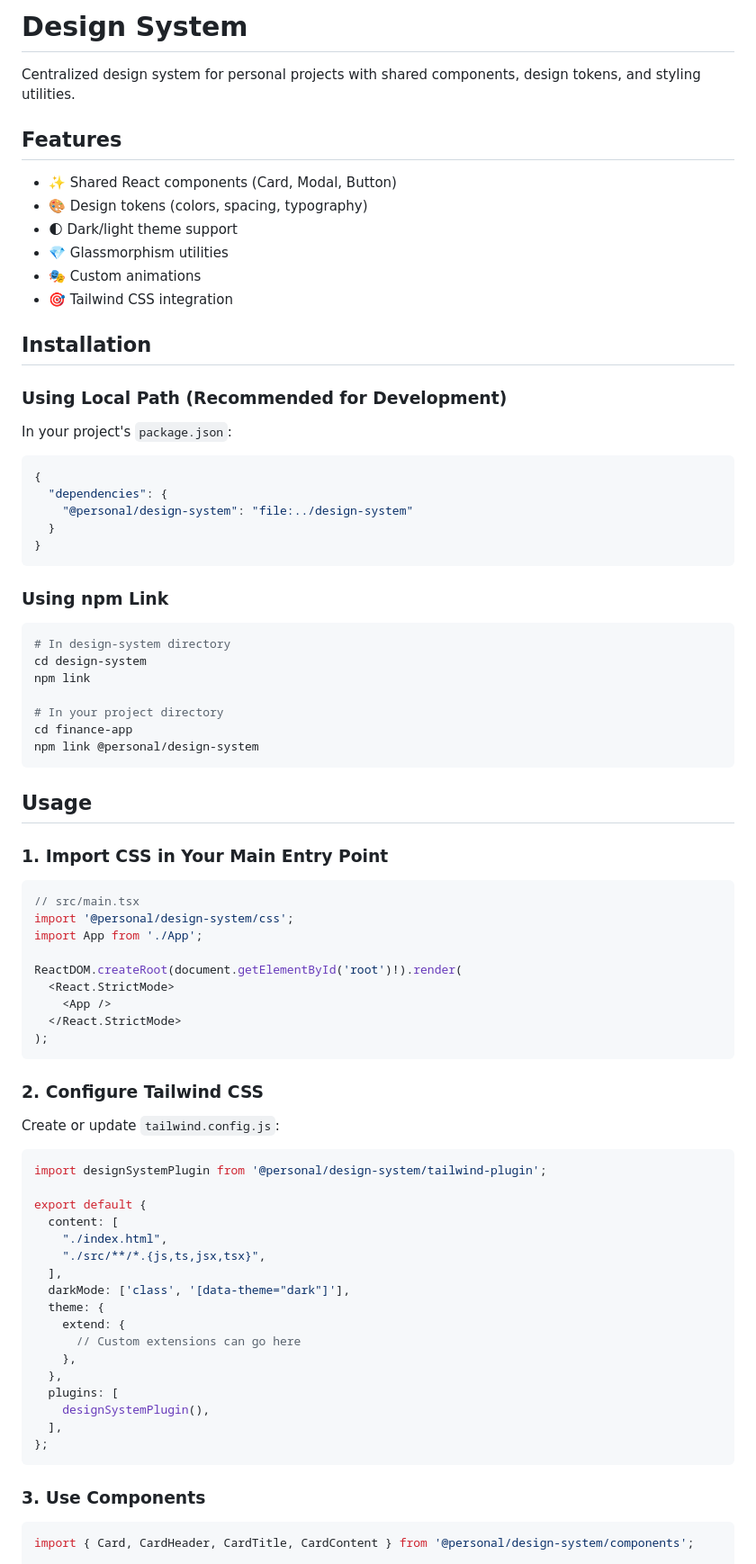
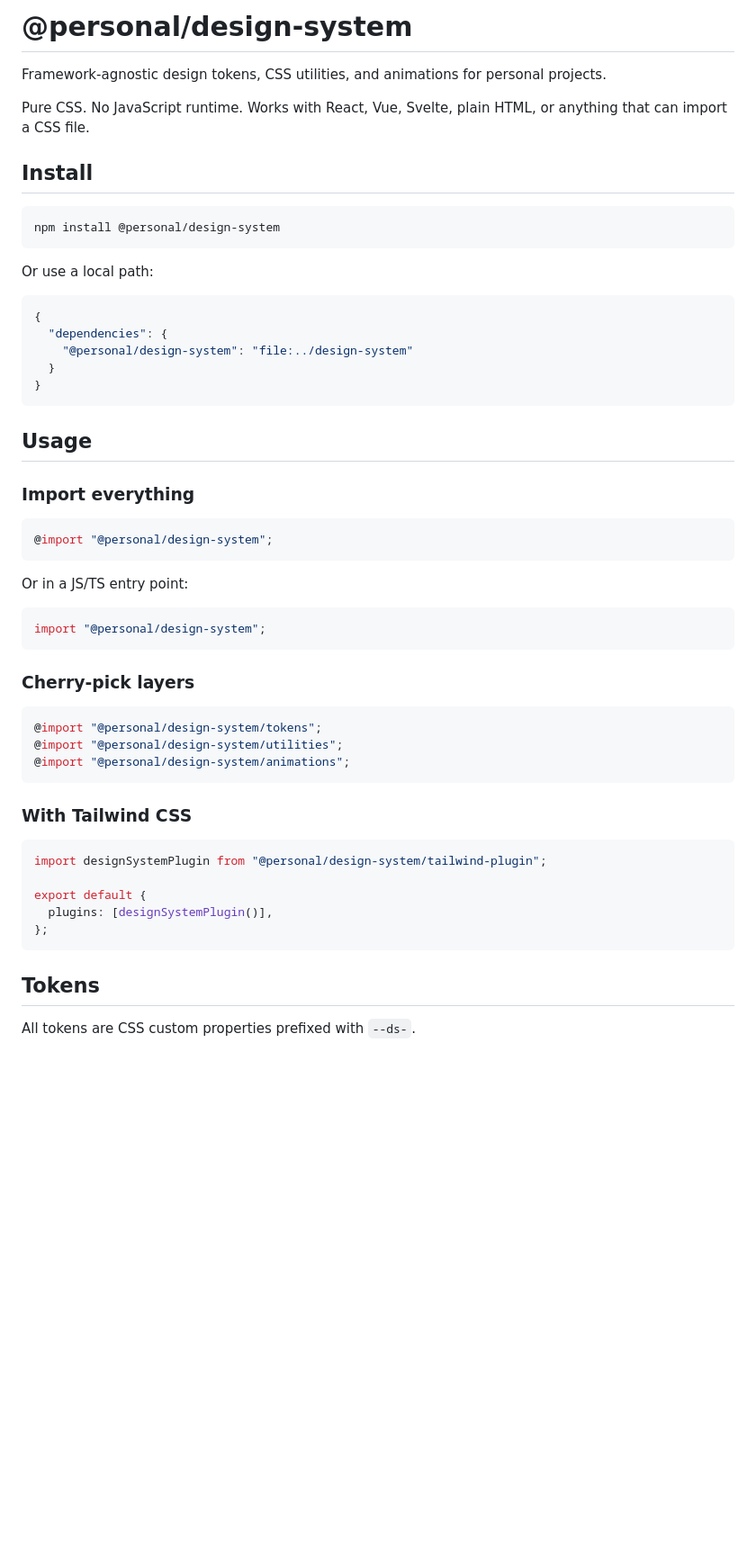
Before and after one commit to joivo/design-system, a Markdown page: README.md, the part around one of its changes. Shown at 90% size. GitHub-like rendering; blank space fills up the shorter version.

Commit message:
docs: rewrite README for CSS-pure architecture

````diff
--- a/README.md
+++ b/README.md
@@ -1,21 +1,16 @@
-# Design System
+# @personal/design-system
 
-Centralized design system for personal projects with shared components, design tokens, and styling utilities.
+Framework-agnostic design tokens, CSS utilities, and animations for personal projects.
 
-## Features
+Pure CSS. No JavaScript runtime. Works with React, Vue, Svelte, plain HTML, or anything that can import a CSS file.
 
-- ✨ Shared React components (Card, Modal, Button)
-- 🎨 Design tokens (colors, spacing, typography)
-- 🌓 Dark/light theme support
-- 💎 Glassmorphism utilities
-- 🎭 Custom animations
-- 🎯 Tailwind CSS integration
+## Install
 
-## Installation
+```bash
+npm install @personal/design-system
+```
 
-### Using Local Path (Recommended for Development)
-
-In your project's `package.json`:
+Or use a local path:
 
 ```json
 {
@@ -25,60 +20,39 @@ In your project's `package.json`:
 }
 ```
 
-### Using npm Link
+## Usage
 
-```bash
-# In design-system directory
-cd design-system
-npm link
+### Import everything
 
-# In your project directory
-cd finance-app
-npm link @personal/design-system
+```css
+@import "@personal/design-system";
 ```
 
-## Usage
+Or in a JS/TS entry point:
 
-### 1. Import CSS in Your Main Entry Point
-
-```tsx
-// src/main.tsx
-import '@personal/design-system/css';
-import App from './App';
-
-ReactDOM.createRoot(document.getElementById('root')!).render(
-  <React.StrictMode>
-    <App />
-  </React.StrictMode>
-);
+```js
+import "@personal/design-system";
 ```
 
-### 2. Configure Tailwind CSS
+### Cherry-pick layers
 
-Create or update `tailwind.config.js`:
+```css
+@import "@personal/design-system/tokens";
+@import "@personal/design-system/utilities";
+@import "@personal/design-system/animations";
+```
 
-```javascript
-import designSystemPlugin from '@personal/design-system/tailwind-plugin';
+### With Tailwind CSS
+
+```js
+import designSystemPlugin from "@personal/design-system/tailwind-plugin";
 
 export default {
-  content: [
-    "./index.html",
-    "./src/**/*.{js,ts,jsx,tsx}",
-  ],
-  darkMode: ['class', '[data-theme="dark"]'],
-  theme: {
-    extend: {
-      // Custom extensions can go here
-    },
-  },
-  plugins: [
-    designSystemPlugin(),
-  ],
+  plugins: [designSystemPlugin()],
 };
 ```
 
-### 3. Use Components
+## Tokens
 
-```tsx
-import { Card, CardHeader, CardTitle, CardContent } from '@personal/design-system/components';
+All tokens are CSS custom properties prefixed with `--ds-`.
 
````
Also changed, not shown: other parts of README.md (+76 -119 lines).
